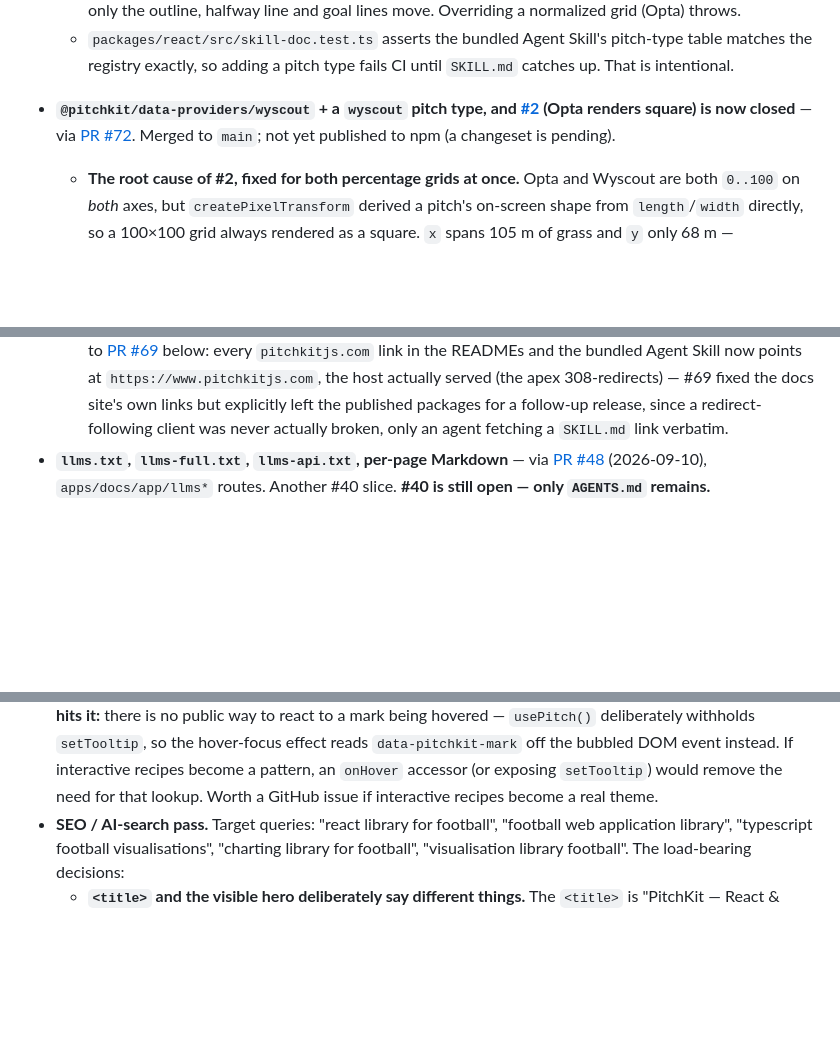
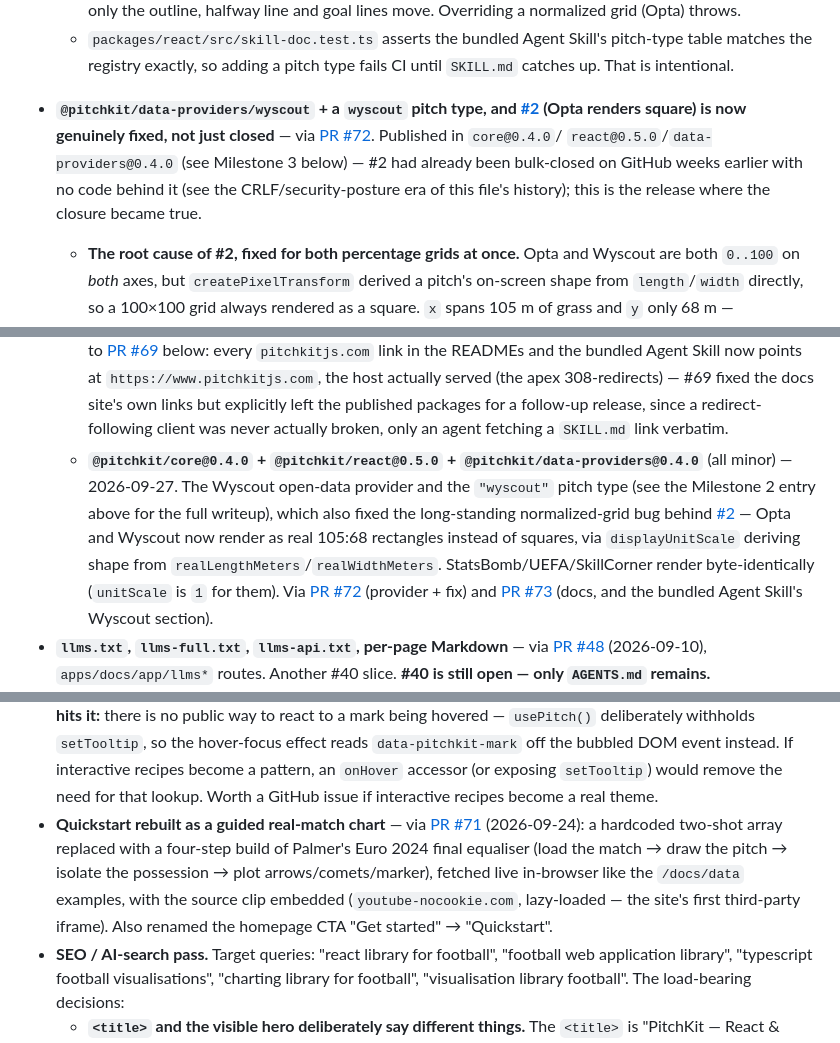
Before and after one commit to yribeiro/pitchkit, a Markdown page: CLAUDE.md, 3 parts joined by grey strips. Drawn GitHub-style; blank space fills up the shorter version.

```diff
--- a/CLAUDE.md
+++ b/CLAUDE.md
@@ -117,9 +117,11 @@ website via [PR #32](https://github.com/yribeiro/pitchkit/pull/32) (2026-09-06).
     That is intentional.
 
 - **`@pitchkit/data-providers/wyscout` + a `wyscout` pitch type, and [#2](https://github.com/yribeiro/pitchkit/issues/2)
-  (Opta renders square) is now closed** — via
-  [PR #72](https://github.com/yribeiro/pitchkit/pull/72). Merged to `main`; not yet published
-  to npm (a changeset is pending).
+  (Opta renders square) is now genuinely fixed, not just closed** — via
+  [PR #72](https://github.com/yribeiro/pitchkit/pull/72). Published in `core@0.4.0`/
+  `react@0.5.0`/`data-providers@0.4.0` (see Milestone 3 below) — #2 had already been
+  bulk-closed on GitHub weeks earlier with no code behind it (see the CRLF/security-posture
+  era of this file's history); this is the release where the closure became true.
   - **The root cause of #2, fixed for both percentage grids at once.** Opta and Wyscout are
     both `0..100` on _both_ axes, but `createPixelTransform` derived a pitch's on-screen shape
     from `length`/`width` directly, so a 100×100 grid always rendered as a square. `x` spans
@@ -288,6 +290,16 @@ namespace and get the library installable:
     #69 fixed the docs site's own links but explicitly left the published packages for a
     follow-up release, since a redirect-following client was never actually broken, only an
     agent fetching a `SKILL.md` link verbatim.
+  - **`@pitchkit/core@0.4.0` + `@pitchkit/react@0.5.0` + `@pitchkit/data-providers@0.4.0`**
+    (all minor) — 2026-09-27. The Wyscout open-data provider and the `"wyscout"` pitch type
+    (see the Milestone 2 entry above for the full writeup), which also fixed the long-standing
+    normalized-grid bug behind [#2](https://github.com/yribeiro/pitchkit/issues/2) — Opta and
+    Wyscout now render as real 105:68 rectangles instead of squares, via
+    `displayUnitScale` deriving shape from `realLengthMeters`/`realWidthMeters`.
+    StatsBomb/UEFA/SkillCorner render byte-identically (`unitScale` is `1` for them). Via
+    [PR #72](https://github.com/yribeiro/pitchkit/pull/72) (provider + fix) and
+    [PR #73](https://github.com/yribeiro/pitchkit/pull/73) (docs, and the bundled Agent
+    Skill's Wyscout section).
 - **`llms.txt`, `llms-full.txt`, `llms-api.txt`, per-page Markdown** — via
   [PR #48](https://github.com/yribeiro/pitchkit/pull/48) (2026-09-10), `apps/docs/app/llms*`
   routes. Another #40 slice. **#40 is still open — only `AGENTS.md` remains.**
@@ -316,6 +328,13 @@ namespace and get the library installable:
   reads `data-pitchkit-mark` off the bubbled DOM event instead. If interactive recipes
   become a pattern, an `onHover` accessor (or exposing `setTooltip`) would remove the need
   for that lookup. Worth a GitHub issue if interactive recipes become a real theme.
+- **Quickstart rebuilt as a guided real-match chart** — via
+  [PR #71](https://github.com/yribeiro/pitchkit/pull/71) (2026-09-24): a hardcoded
+  two-shot array replaced with a four-step build of Palmer's Euro 2024 final equaliser
+  (load the match → draw the pitch → isolate the possession → plot arrows/comets/marker),
+  fetched live in-browser like the `/docs/data` examples, with the source clip embedded
+  (`youtube-nocookie.com`, lazy-loaded — the site's first third-party iframe). Also renamed
+  the homepage CTA "Get started" → "Quickstart".
 - **SEO / AI-search pass.** Target queries: "react library for football", "football web
   application library", "typescript football visualisations", "charting library for
   football", "visualisation library football". The load-bearing decisions:
```
Also changed, not shown: other parts of CLAUDE.md (+1 -1 lines), docs/PRD.md (+22 -7 lines).
